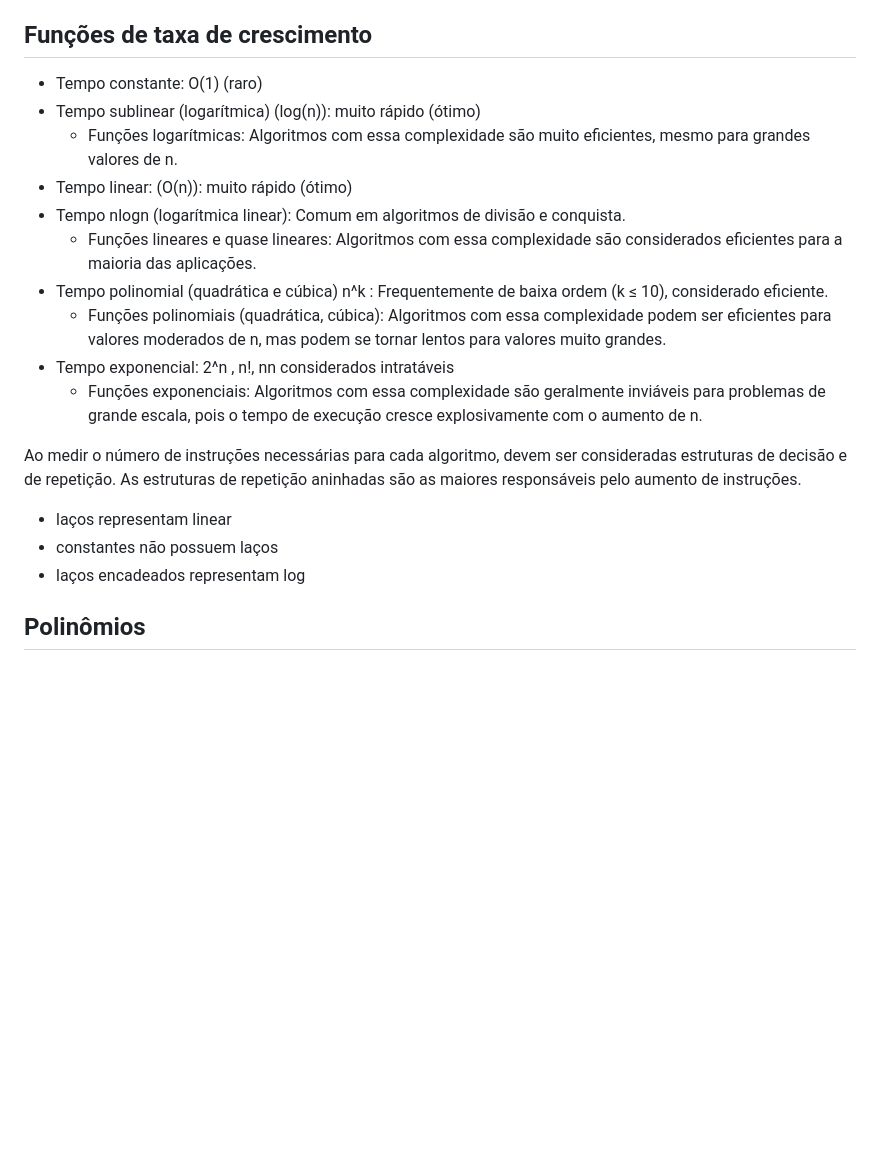
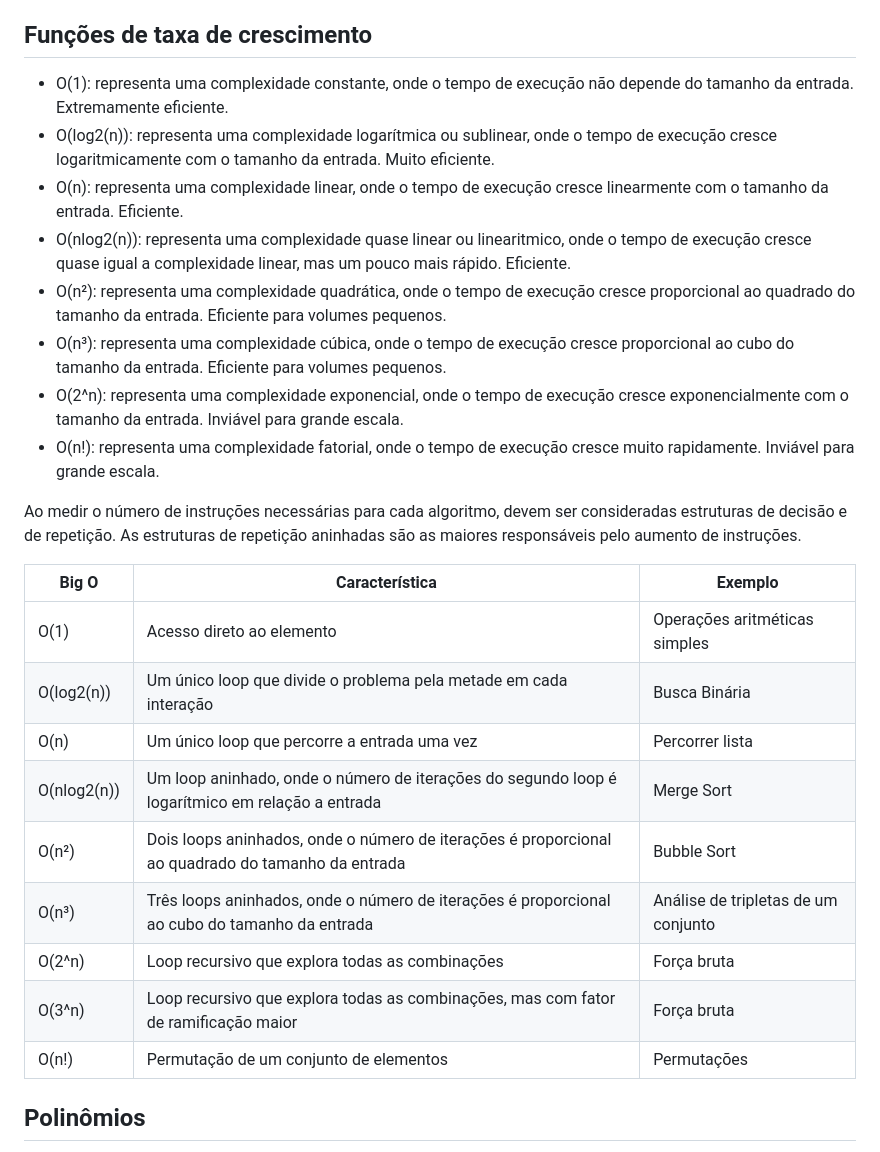
Before and after one commit to elainefs/faculdade, a Markdown page: analise-e-projeto-de-algoritmos/README.md, the part around the change. Drawn GitHub-style; blank space fills up the shorter version.

Commit message:
Adiciona tabela de funções de complexidade

```diff
--- a/analise-e-projeto-de-algoritmos/README.md
+++ b/analise-e-projeto-de-algoritmos/README.md
@@ -96,22 +96,28 @@ Usada para representar a complexidade de tempo e espaço.
 
 ## Funções de taxa de crescimento
 
-- Tempo constante: O(1) (raro)
-- Tempo sublinear (logarítmica) (log(n)): muito rápido (ótimo)
-  - Funções logarítmicas: Algoritmos com essa complexidade são muito eficientes, mesmo para grandes valores de n.
-- Tempo linear: (O(n)): muito rápido (ótimo)
-- Tempo nlogn (logarítmica linear): Comum em algoritmos de divisão e conquista.
-  - Funções lineares e quase lineares: Algoritmos com essa complexidade são considerados eficientes para a maioria das aplicações.
-- Tempo polinomial (quadrática e cúbica) n^k : Frequentemente de baixa ordem (k ≤ 10), considerado eficiente.
-  - Funções polinomiais (quadrática, cúbica): Algoritmos com essa complexidade podem ser eficientes para valores moderados de n, mas podem se tornar lentos para valores muito grandes.
-- Tempo exponencial: 2^n , n!, nn considerados intratáveis
-  - Funções exponenciais: Algoritmos com essa complexidade são geralmente inviáveis para problemas de grande escala, pois o tempo de execução cresce explosivamente com o aumento de n.
+- O(1): representa uma complexidade constante, onde o tempo de execução não depende do tamanho da entrada. Extremamente eficiente.
+- O(log2(n)): representa uma complexidade logarítmica ou sublinear, onde o tempo de execução cresce logaritmicamente com o tamanho da entrada. Muito eficiente.
+- O(n): representa uma complexidade linear, onde o tempo de execução cresce linearmente com o tamanho da entrada. Eficiente.
+- O(nlog2(n)): representa uma complexidade quase linear ou linearitmico, onde o tempo de execução cresce quase igual a complexidade linear, mas um pouco mais rápido. Eficiente.
+- O(n²): representa uma complexidade quadrática, onde o tempo de execução cresce proporcional ao quadrado do tamanho da entrada. Eficiente para volumes pequenos.
+- O(n³): representa uma complexidade cúbica, onde o tempo de execução cresce proporcional ao cubo do tamanho da entrada. Eficiente para volumes pequenos.
+- O(2^n): representa uma complexidade exponencial, onde o tempo de execução cresce exponencialmente com o tamanho da entrada. Inviável para grande escala.
+- O(n!): representa uma complexidade fatorial, onde o tempo de execução cresce muito rapidamente. Inviável para grande escala.
 
 Ao medir o número de instruções necessárias para cada algoritmo, devem ser consideradas estruturas de decisão e de repetição. As estruturas de repetição aninhadas são as maiores responsáveis pelo aumento de instruções.
 
-- laços representam linear
-- constantes não possuem laços
-- laços encadeados representam log
+| Big O       | Característica                                                                                    | Exemplo                             |
+| ----------- | ------------------------------------------------------------------------------------------------- | ----------------------------------- |
+| O(1)        | Acesso direto ao elemento                                                                         | Operações aritméticas simples       |
+| O(log2(n))  | Um único loop que divide o problema pela metade em cada interação                                 | Busca Binária                       |
+| O(n)        | Um único loop que percorre a entrada uma vez                                                      | Percorrer lista                     |
+| O(nlog2(n)) | Um loop aninhado, onde o número de iterações do segundo loop é logarítmico em relação a entrada   | Merge Sort                          |
+| O(n²)       | Dois loops aninhados, onde o número de iterações é proporcional ao quadrado do tamanho da entrada | Bubble Sort                         |
+| O(n³)       | Três loops aninhados, onde o número de iterações é proporcional ao cubo do tamanho da entrada     | Análise de tripletas de um conjunto |
+| O(2^n)      | Loop recursivo que explora todas as combinações                                                   | Força bruta                         |
+| O(3^n)      | Loop recursivo que explora todas as combinações, mas com fator de ramificação maior               | Força bruta                         |
+| O(n!)       | Permutação de um conjunto de elementos                                                            | Permutações                         |
 
 ## Polinômios
 
```
